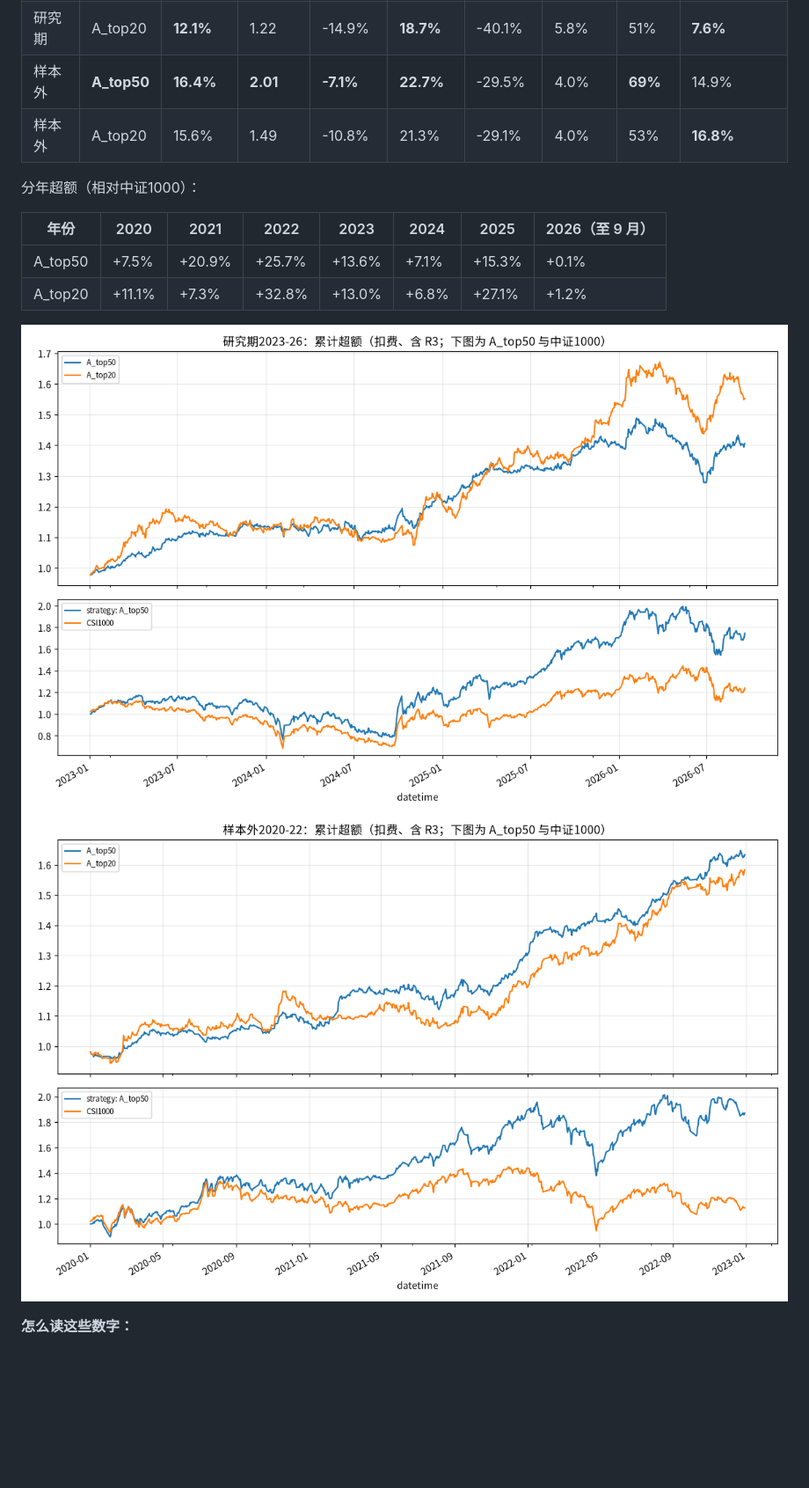
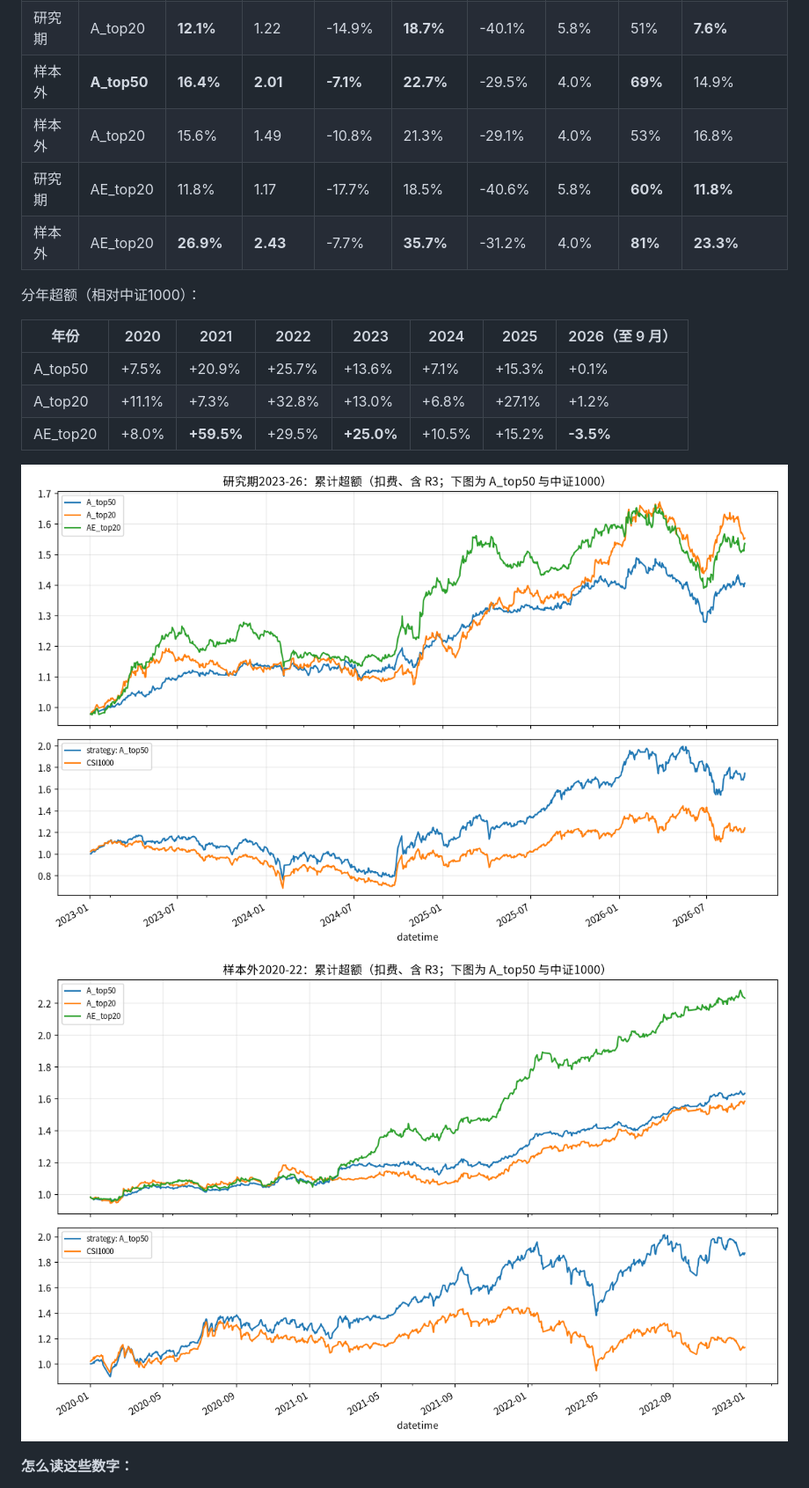
Before and after one commit to Bowen389/duogumoni, a Markdown page: strategies/README.md, the part around one of its changes. Shown at 88% size. Drawn GitHub-style; pictures changed too: strategies/results/nav_insample_2023_26.png, strategies/results/nav_oos_2020_22.png; blank space fills up the shorter version.

```diff
--- a/strategies/README.md
+++ b/strategies/README.md
@@ -42,7 +45,9 @@
 | 研究期 | **A_top50** | 9.3% | **1.24** | -15.1% | 15.8% | -35.0% | 5.8% | 58% | 6.3% |
 | 研究期 | A_top20 | **12.1%** | 1.22 | -14.9% | **18.7%** | -40.1% | 5.8% | 51% | **7.6%** |
 | 样本外 | **A_top50** | **16.4%** | **2.01** | **-7.1%** | **22.7%** | -29.5% | 4.0% | **69%** | 14.9% |
-| 样本外 | A_top20 | 15.6% | 1.49 | -10.8% | 21.3% | -29.1% | 4.0% | 53% | **16.8%** |
+| 样本外 | A_top20 | 15.6% | 1.49 | -10.8% | 21.3% | -29.1% | 4.0% | 53% | 16.8% |
+| 研究期 | AE_top20 | 11.8% | 1.17 | -17.7% | 18.5% | -40.6% | 5.8% | **60%** | **11.8%** |
+| 样本外 | AE_top20 | **26.9%** | **2.43** | -7.7% | **35.7%** | -31.2% | 4.0% | **81%** | **23.3%** |
 
 分年超额（相对中证1000）：
 
@@ -50,6 +55,7 @@
 |---|---|---|---|---|---|---|---|
 | A_top50 | +7.5% | +20.9% | +25.7% | +13.6% | +7.1% | +15.3% | +0.1% |
 | A_top20 | +11.1% | +7.3% | +32.8% | +13.0% | +6.8% | +27.1% | +1.2% |
+| AE_top20 | +8.0% | **+59.5%** | +29.5% | **+25.0%** | +10.5% | +15.2% | **-3.5%** |
 
 ![研究期](results/nav_insample_2023_26.png)
 ![样本外](results/nav_oos_2020_22.png)
```
Also changed, not shown: other parts of strategies/README.md (+56 -22 lines), README.md (+3 -2 lines), 15 other files.
